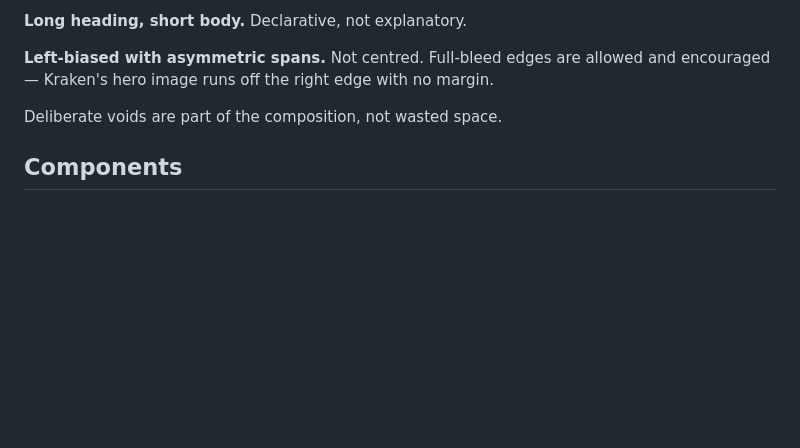
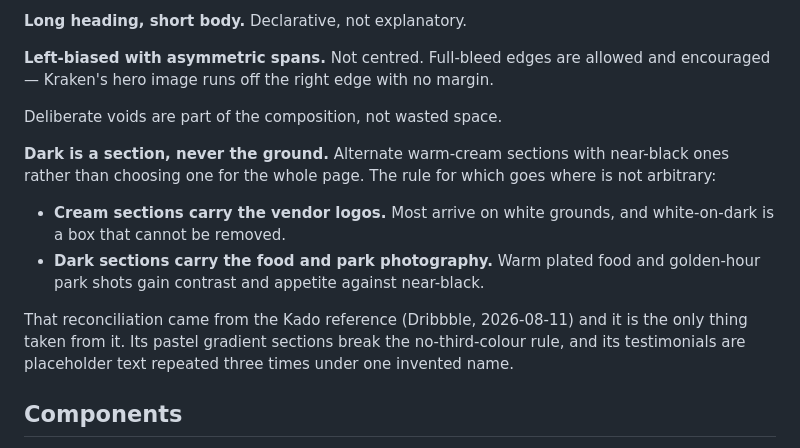
Before and after one commit to bpcodes1/best_bite_food_trucks, a Markdown page: design.md, the part around the change. GitHub-like rendering; blank space fills up the shorter version.

Commit message:
Add the dark-section rule to design.md
Resolves a real tension: the light ground is correct for vendor logos on
white, but food photography gains from near-black. The answer is that dark
is a section rather than the page ground, with a non-arbitrary rule for
which content goes where.

Taken from the Kado reference. Nothing else from it survives - its pastel
gradient sections break the no-third-colour rule, and its testimonials are
one invented name repeated three times.

Co-Authored-By: Claude Opus 5 (1M context) <noreply@anthropic.com>

```diff
--- a/design.md
+++ b/design.md
@@ -115,6 +115,20 @@ and encouraged — Kraken's hero image runs off the right edge with no margin.
 
 Deliberate voids are part of the composition, not wasted space.
 
+**Dark is a section, never the ground.** Alternate warm-cream sections with
+near-black ones rather than choosing one for the whole page. The rule for which
+goes where is not arbitrary:
+
+- **Cream sections carry the vendor logos.** Most arrive on white grounds, and
+  white-on-dark is a box that cannot be removed.
+- **Dark sections carry the food and park photography.** Warm plated food and
+  golden-hour park shots gain contrast and appetite against near-black.
+
+That reconciliation came from the Kado reference (Dribbble, 2026-08-11) and it
+is the only thing taken from it. Its pastel gradient sections break the
+no-third-colour rule, and its testimonials are placeholder text repeated three
+times under one invented name.
+
 ## Components
 
 **Cards** — The Atlantic's system. Must stay scannable at twelve vendor cards
```
